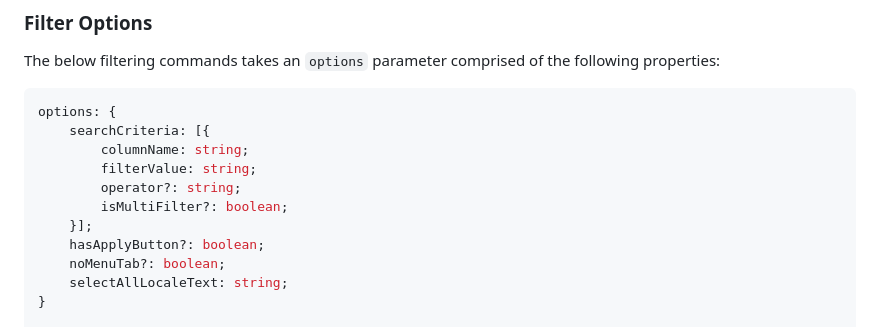
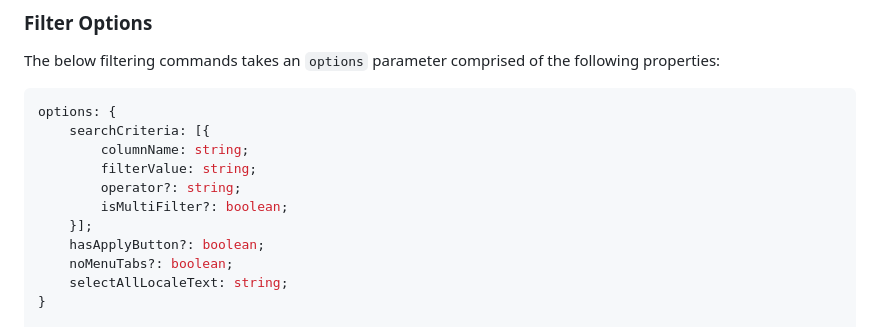
Before and after one commit to kpmck/cypress-ag-grid, a Markdown page: README.md, the part around the change. Rendered like a GitHub page.

Commit message:
Update README.md
Typo when referencing `noMenuTab` -> it should be `noMenuTabs`.

```diff
--- a/README.md
+++ b/README.md
@@ -136,7 +136,7 @@ options: {
         isMultiFilter?: boolean;
     }];
     hasApplyButton?: boolean;
-    noMenuTab?: boolean;
+    noMenuTabs?: boolean;
     selectAllLocaleText: string;
 }
 
```
